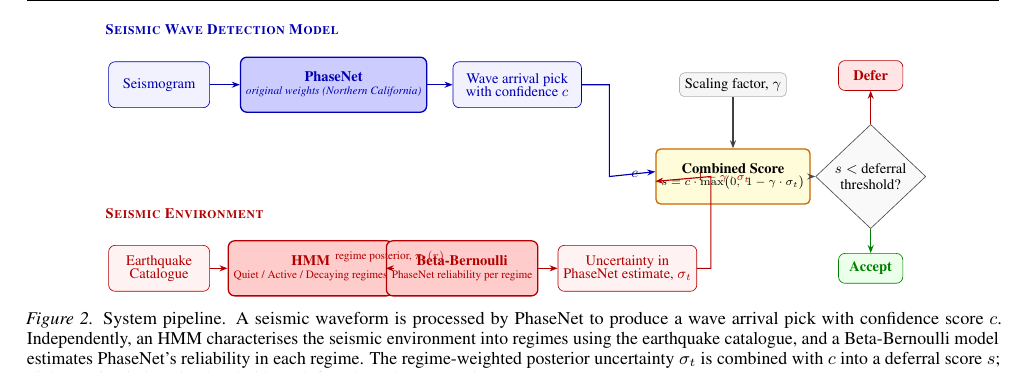
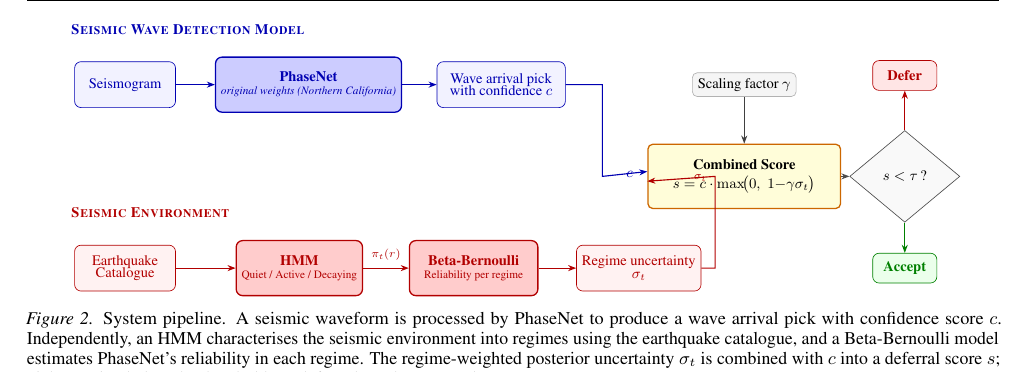
Before and after one commit to ya325icacuk/seismic-phase-picking, a LaTeX paper (paper/main.tex, which reads paper/sections/method.tex): part of page 4 of 13, cut so that both start at the same text. Compiled offline with pdfLaTeX.

Commit message:
Fix TikZ pipeline figure: widen Combined Score box, increase spacing, simplify labels
- Widen Combined Score box to 4.2cm to prevent equation overlap
- Increase spacing between all nodes to reduce cramping
- Shorten HMM→Beta-Bernoulli label to just π_t(r)
- Simplify decision diamond to s < τ ?
- Scale figure to 0.92 textwidth for better use of space

Co-Authored-By: Claude Opus 4.6 <noreply@anthropic.com>

```diff
--- a/paper/sections/method.tex
+++ b/paper/sections/method.tex
@@ -40,10 +41,10 @@
     at (-1.3, 0.2) {\textsc{Seismic Environment}};
 % ===================== TOP STREAM (blue) =====================
 \node[blueinput, minimum width=2.2cm] (seis) at (0, 3) {Seismogram};
-\node[bluemodel, minimum width=3cm] (pn) at (3.8, 3)
+\node[bluemodel, minimum width=3cm] (pn) at (4, 3)
     {\textbf{PhaseNet}\\[-2pt]
      {\scriptsize\textit{original weights (Northern California)}}};
-\node[blueinput, minimum width=2.8cm] (pick) at (7.8, 3)
+\node[blueinput, minimum width=2.8cm] (pick) at (8.2, 3)
     {Wave arrival pick\\[-2pt] with confidence $c$};
 % Top stream arrows
 \draw[bluearrow] (seis) -- (pn);
@@ -51,49 +52,49 @@
 % ===================== BOTTOM STREAM (red) =====================
 \node[redinput, minimum width=2.2cm] (cat) at (0, -1)
     {Earthquake\\[-2pt] Catalogue};
-\node[redmodel, minimum width=2.6cm] (hmm) at (3.3, -1)
+\node[redmodel, minimum width=2.6cm] (hmm) at (3.8, -1)
     {\textbf{HMM}\\[-2pt]
-     {\scriptsize Quiet / Active / Decaying regimes}};
-\node[redmodel, minimum width=2.6cm] (bb) at (6.6, -1)
+     {\scriptsize Quiet / Active / Decaying}};
+\node[redmodel, minimum width=2.8cm] (bb) at (7.6, -1)
     {\textbf{Beta-Bernoulli}\\[-2pt]
-     {\scriptsize PhaseNet reliability per regime}};
-\node[redinput, minimum width=2.8cm] (sigma) at (10.2, -1)
-    {Uncertainty in\\[-2pt] PhaseNet estimate, $\sigma_t$};
+     {\scriptsize Reliability per regime}};
+\node[redinput, minimum width=2.6cm] (sigma) at (11.2, -1)
+    {Regime uncertainty\\[-2pt] $\sigma_t$};
 % Bottom stream arrows
 \draw[redarrow] (cat) -- (hmm);
-\draw[redarrow] (hmm) -- node[above, font=\scriptsize, text=red!70!black]
-    {regime posterior, $\pi_t(r)$} (bb);
+\draw[redarrow] (hmm) -- node[above, font=\scriptsize, text=red!70!black, yshift=1pt]
+    {$\pi_t(r)$} (bb);
 \draw[redarrow] (bb) -- (sigma);
 % ===================== CONVERGENCE =====================
 % Combined score
-\node[scorebox, minimum width=2.6cm] (cs) at (12.5, 1)
-    {\textbf{Combined Score}\\[-2pt]
-     {\scriptsize $s = c \cdot \max\!\big(0,\; 1 - \gamma \cdot \sigma_t\big)$}};
+\node[scorebox] (cs) at (13.5, 1)
+    {\textbf{Combined Score}\\[2pt]
+     $s = c \cdot \max\!\bigl(0,\; 1 {-} \gamma \sigma_t\bigr)$};
 % Gamma parameter
-\node[parambox, minimum width=2cm] (gamma) at (12.5, 3)
-    {Scaling factor, $\gamma$};
+\node[parambox, minimum width=2cm] (gamma) at (13.5, 3)
+    {Scaling factor $\gamma$};
 \draw[grayarrow] (gamma) -- (cs);
 % Blue: pick -> down and right -> into combined score top-left
 \draw[bluearrow]
-    (pick.east) -- ++(0.6, 0) coordinate (bturn)
+    (pick.east) -- ++(0.8, 0) coordinate (bturn)
     -- (bturn |- cs.west) -- ([yshift=3pt]cs.west)
-    node[pos=0.35, right, font=\small\itshape, text=blue!70!black] {$c$};
+    node[pos=0.4, right, font=\small\itshape, text=blue!70!black] {$c$};
 % Red: sigma -> up and right -> into combined score bottom-left
 \draw[redarrow]
     (sigma.east) -- ++(0.3, 0) coordinate (rturn)
     -- (rturn |- cs.west) -- ([yshift=-3pt]cs.west)
-    node[pos=0.35, right, font=\scriptsize\itshape, text=red!70!black]
-    {$1 - \gamma \cdot \sigma_t$};
+    node[pos=0.4, right, font=\scriptsize\itshape, text=red!70!black]
+    {$\sigma_t$};
 % ===================== DECISION =====================
-\node[decision] (dec) at (15.5, 1) {$s <$ deferral\\threshold?};
+\node[decision] (dec) at (17, 1) {$s < \tau$\,?};
 \draw[blackarrow] (cs) -- (dec);
 % Defer (up)
 \node[outcome, draw=red!70!black, fill=red!10, text=red!70!black]
-    (defer) at (15.5, 3.2) {Defer};
+    (defer) at (17, 3.2) {Defer};
 \draw[redarrow] (dec) -- (defer);
 % Accept (down)
 \node[outcome, draw=green!50!black, fill=green!8, text=green!50!black]
-    (accept) at (15.5, -1) {Accept};
+    (accept) at (17, -1) {Accept};
 \draw[-{Stealth[length=5pt]}, green!50!black, line width=0.7pt] (dec) -- (accept);
 \end{tikzpicture}%
 }
```
Also changed, not shown: paper/sections/method.tex (5 more changed lines).
